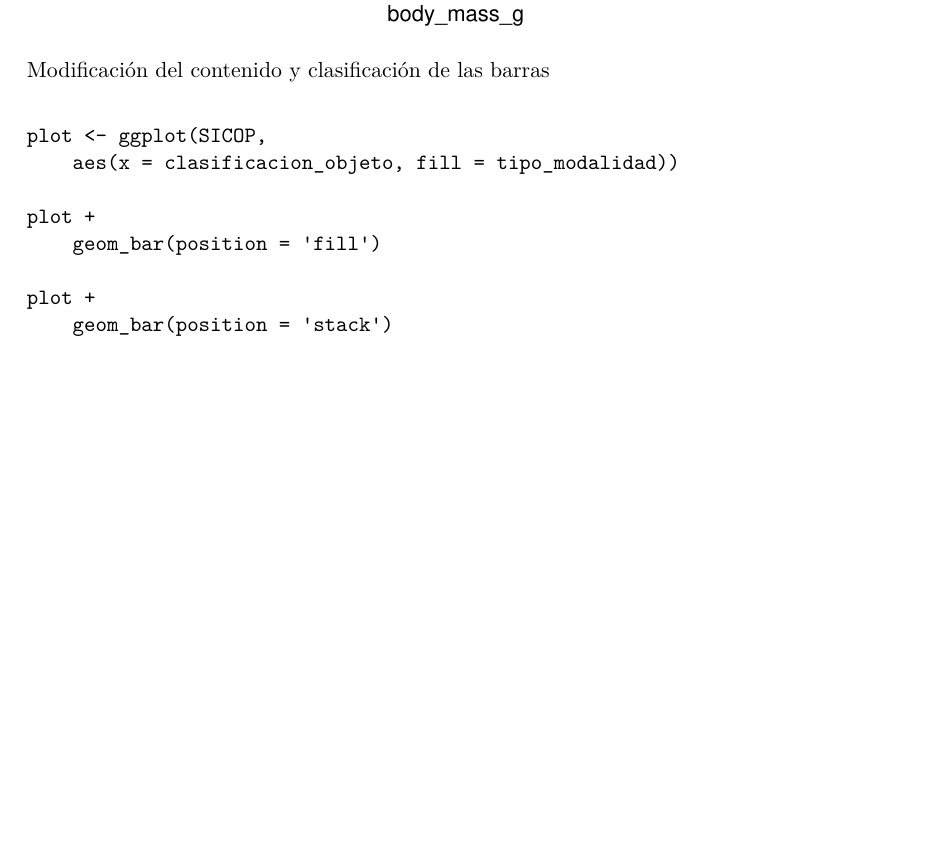
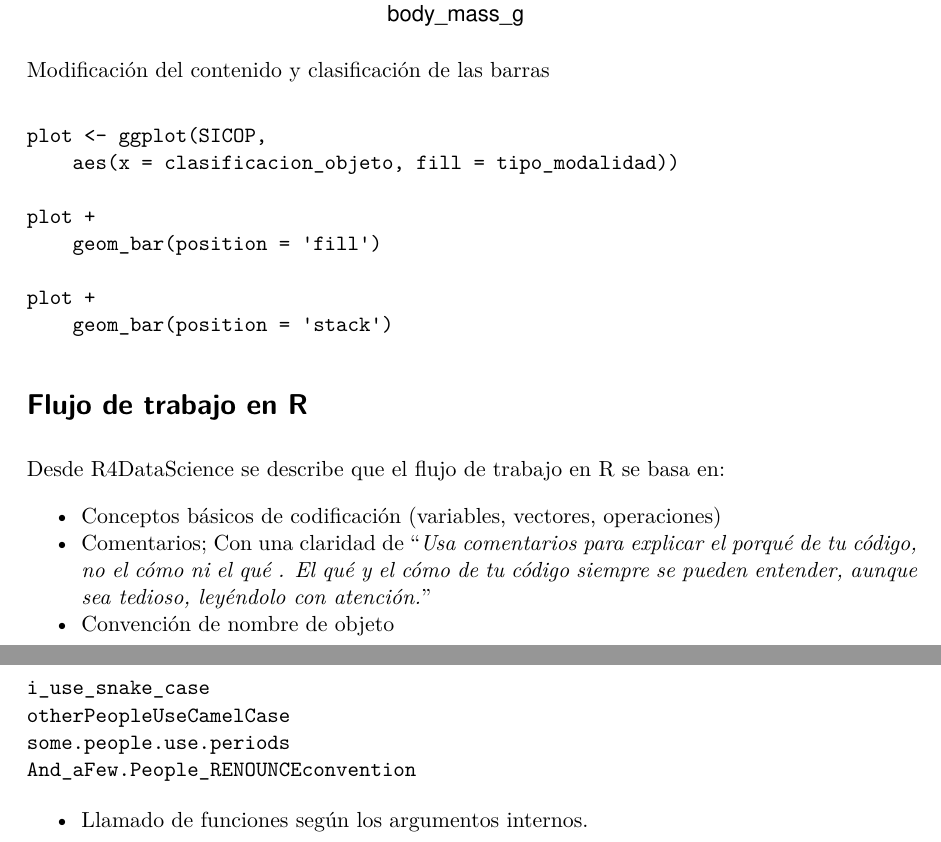
Before and after one commit to DavidNCamelo/R-FirstSteps, a Quarto document (conceptos_basicos.qmd): part of page 9 of 9 before the commit and two parts of pages 9 and 10 of 10 after it, the two joined at a grey line, cut so that both start at the same text, the shorter picture padded with empty space. The pictures show the output file conceptos_basicos.pdf that the author committed with the source.

Commit message:
Added content

````diff
--- a/conceptos_basicos.qmd
+++ b/conceptos_basicos.qmd
@@ -224,3 +224,19 @@ plot +
 plot +
     geom_bar(position = 'stack')
 ```
+
+
+# Flujo de trabajo en R
+
+Desde R4DataScience se describe que el flujo de trabajo en R se basa en:
+
+- Conceptos básicos de codificación (variables, vectores, operaciones)
+- Comentarios; Con una claridad de "_Usa comentarios para explicar el porqué de tu código, no el cómo ni el qué . El qué y el cómo de tu código siempre se pueden entender, aunque sea tedioso, leyéndolo con atención._"
+- Convención de nombre de objeto
+```
+i_use_snake_case
+otherPeopleUseCamelCase
+some.people.use.periods
+And_aFew.People_RENOUNCEconvention
+```
+- Llamado de funciones según los argumentos internos.
````
Also changed, not shown: conceptos_basicos.pdf.
